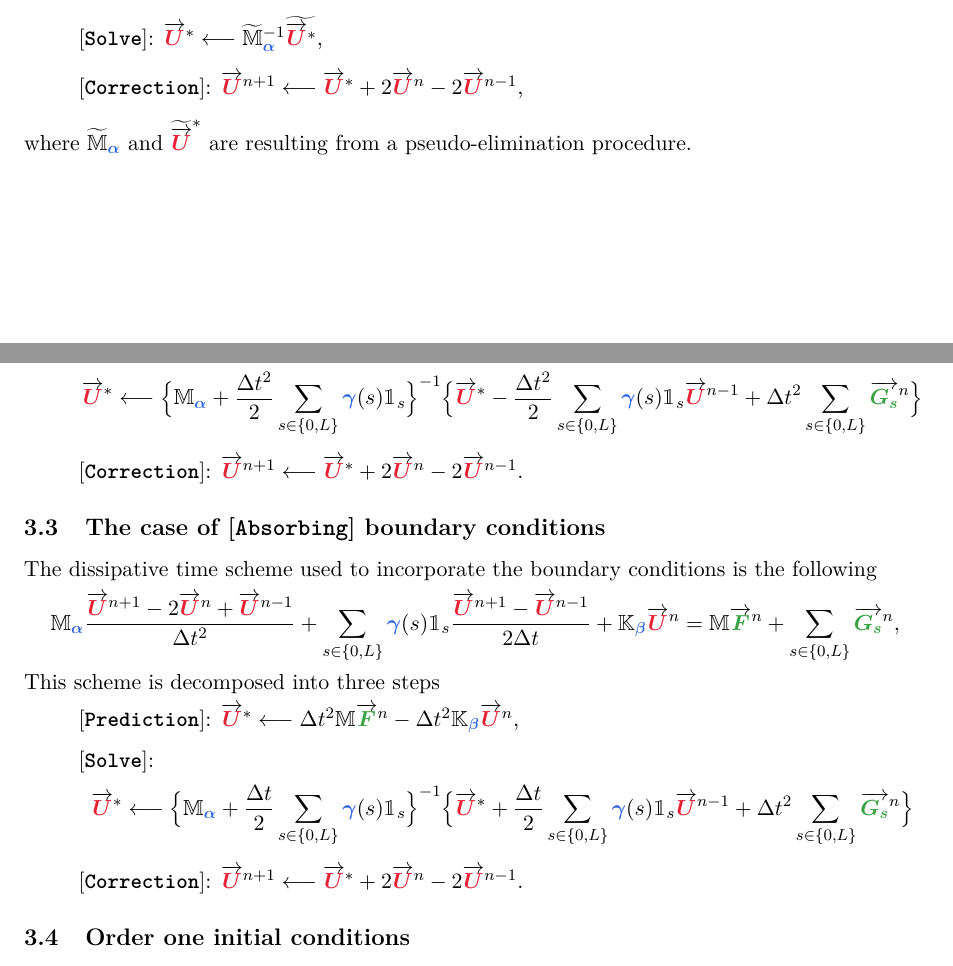
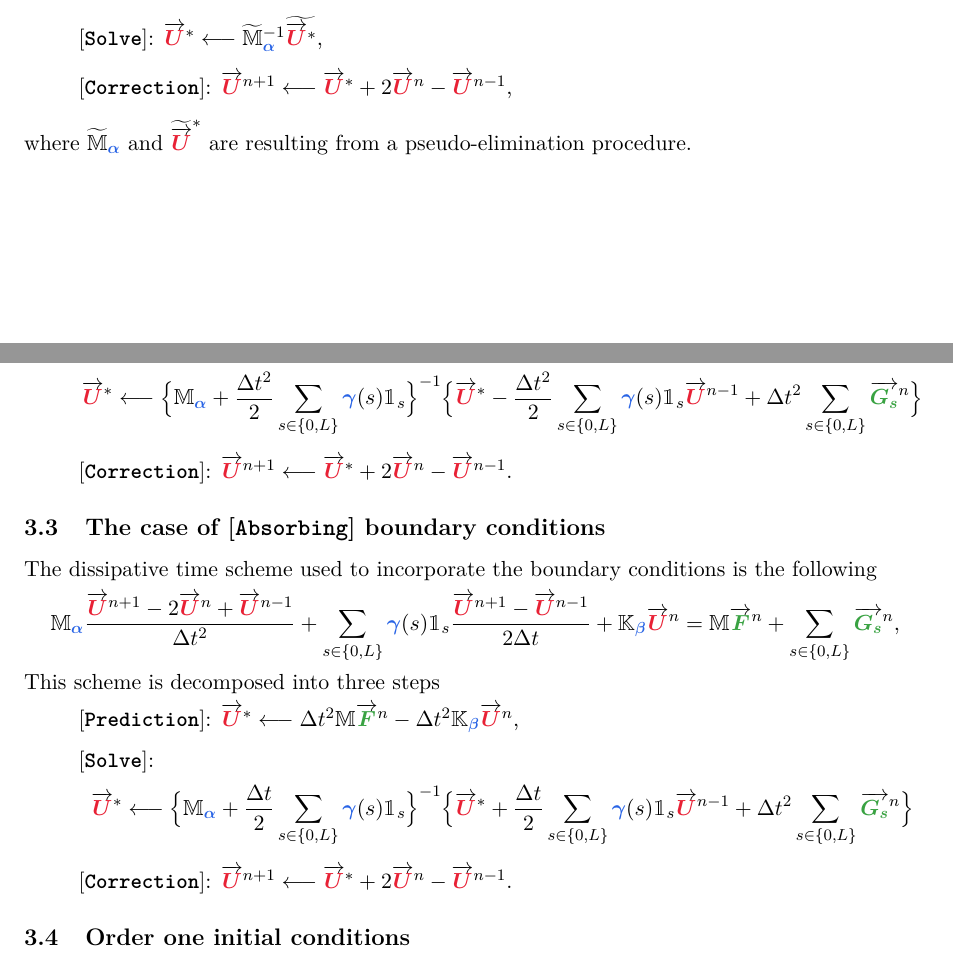
Before and after one commit to flothesof/wave1D, a LaTeX document (assets/doc_v0/doc_v0.tex): two parts of pages 4 and 5 of 5, joined at a grey line, cut so that both start at the same text. Compiled offline with pdfLaTeX.

Commit message:
Fixing correction step in time schemes.

```diff
--- a/assets/doc_v0/doc_v0.tex
+++ b/assets/doc_v0/doc_v0.tex
@@ -223,7 +223,7 @@ We use a pseudo-elimination strategy to incorporate the boundary conditions in t
 \begin{itemize}
 \item[] \keyword{Prediction}: $\overrightarrow{\unknown{U}}^* \longleftarrow \Delta t^2 \mathbb{M} \overrightarrow{\data{F}}^n - \Delta t^2 \mathbb{K}_{\param{\beta}} \overrightarrow{\unknown{U}}^{n}$,
 \item[] \keyword{Solve}: $ \overrightarrow{\unknown{U}}^* \longleftarrow \widetilde{\mathbb{M}}_{\param{\alpha}}^{-1} \widetilde{\overrightarrow{\unknown{U}}^*}$,
-\item[] \keyword{Correction}: $\overrightarrow{\unknown{U}}^{n+1} \longleftarrow \overrightarrow{\unknown{U}}^* + 2 \overrightarrow{\unknown{U}}^n - 2 \overrightarrow{\unknown{U}}^{n-1}$,
+\item[] \keyword{Correction}: $\overrightarrow{\unknown{U}}^{n+1} \longleftarrow \overrightarrow{\unknown{U}}^* + 2 \overrightarrow{\unknown{U}}^n -  \overrightarrow{\unknown{U}}^{n-1}$,
 \end{itemize}
 where $\widetilde{\mathbb{M}}_{\param{\alpha}}$ and $\widetilde{\overrightarrow{\unknown{U}}}^*$ are resulting from a pseudo-elimination procedure.
 
@@ -236,7 +236,7 @@ where $\mathbbm{1}_{0, L} \in \mathcal{M}_{N\times N}(\mathbb{R})$ are matrices
 \begin{itemize}
 \item[] \keyword{Prediction}: $\overrightarrow{\unknown{U}}^* \longleftarrow \Delta t^2 \mathbb{M} \overrightarrow{\data{F}}^n - \Delta t^2 \mathbb{K}_{\param{\beta}} \overrightarrow{\unknown{U}}^{n}$,
 \item[] \keyword{Solve}: $$\overrightarrow{\unknown{U}}^* \longleftarrow \Big\{\mathbb{M}_{\param{\alpha}} + \dfrac{\Delta t^2}{2} \sum_{s\in\{0, L\}} \param{\gamma}(s)\mathbbm{1}_s \Big\}^{-1} \Big\{\overrightarrow{\unknown{U}}^*   - \dfrac{\Delta t^2}{2} \sum_{s\in\{0, L\}} \param{\gamma}(s)\mathbbm{1}_s\overrightarrow{\unknown{U}}^{n-1} + \Delta t^2 \sum_{s\in\{0, L\}}  \overrightarrow{\data{G_s}}^n \Big\}$$
-\item[] \keyword{Correction}: $\overrightarrow{\unknown{U}}^{n+1} \longleftarrow \overrightarrow{\unknown{U}}^* + 2 \overrightarrow{\unknown{U}}^n - 2 \overrightarrow{\unknown{U}}^{n-1}$.
+\item[] \keyword{Correction}: $\overrightarrow{\unknown{U}}^{n+1} \longleftarrow \overrightarrow{\unknown{U}}^* + 2 \overrightarrow{\unknown{U}}^n -  \overrightarrow{\unknown{U}}^{n-1}$.
 \end{itemize}
 
 \subsection{The case of \keyword{Absorbing} boundary conditions}
@@ -248,7 +248,7 @@ This scheme is decomposed into three steps
 \begin{itemize}
 \item[] \keyword{Prediction}: $\overrightarrow{\unknown{U}}^* \longleftarrow \Delta t^2 \mathbb{M} \overrightarrow{\data{F}}^n - \Delta t^2 \mathbb{K}_{\param{\beta}} \overrightarrow{\unknown{U}}^{n}$,
 \item[] \keyword{Solve}: $$\overrightarrow{\unknown{U}}^* \longleftarrow \Big\{\mathbb{M}_{\param{\alpha}} + \dfrac{\Delta t}{2} \sum_{s\in\{0, L\}} \param{\gamma}(s)\mathbbm{1}_s \Big\}^{-1} \Big\{\overrightarrow{\unknown{U}}^*   + \dfrac{\Delta t}{2} \sum_{s\in\{0, L\}} \param{\gamma}(s)\mathbbm{1}_s\overrightarrow{\unknown{U}}^{n-1} + \Delta t^2 \sum_{s\in\{0, L\}}  \overrightarrow{\data{G_s}}^n \Big\}$$
-\item[] \keyword{Correction}: $\overrightarrow{\unknown{U}}^{n+1} \longleftarrow \overrightarrow{\unknown{U}}^* + 2 \overrightarrow{\unknown{U}}^n - 2 \overrightarrow{\unknown{U}}^{n-1}$.
+\item[] \keyword{Correction}: $\overrightarrow{\unknown{U}}^{n+1} \longleftarrow \overrightarrow{\unknown{U}}^* + 2 \overrightarrow{\unknown{U}}^n -  \overrightarrow{\unknown{U}}^{n-1}$.
 \end{itemize}
 
 \subsection{Order one initial conditions}
```
